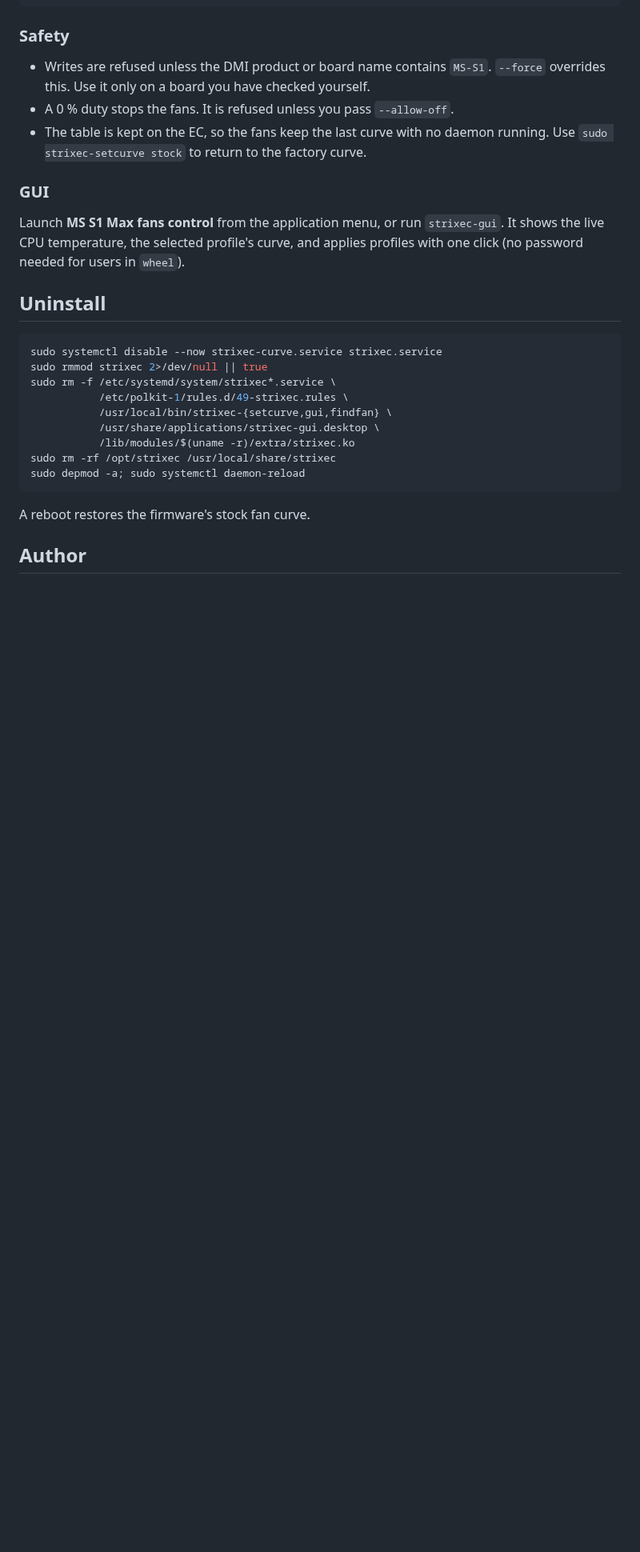
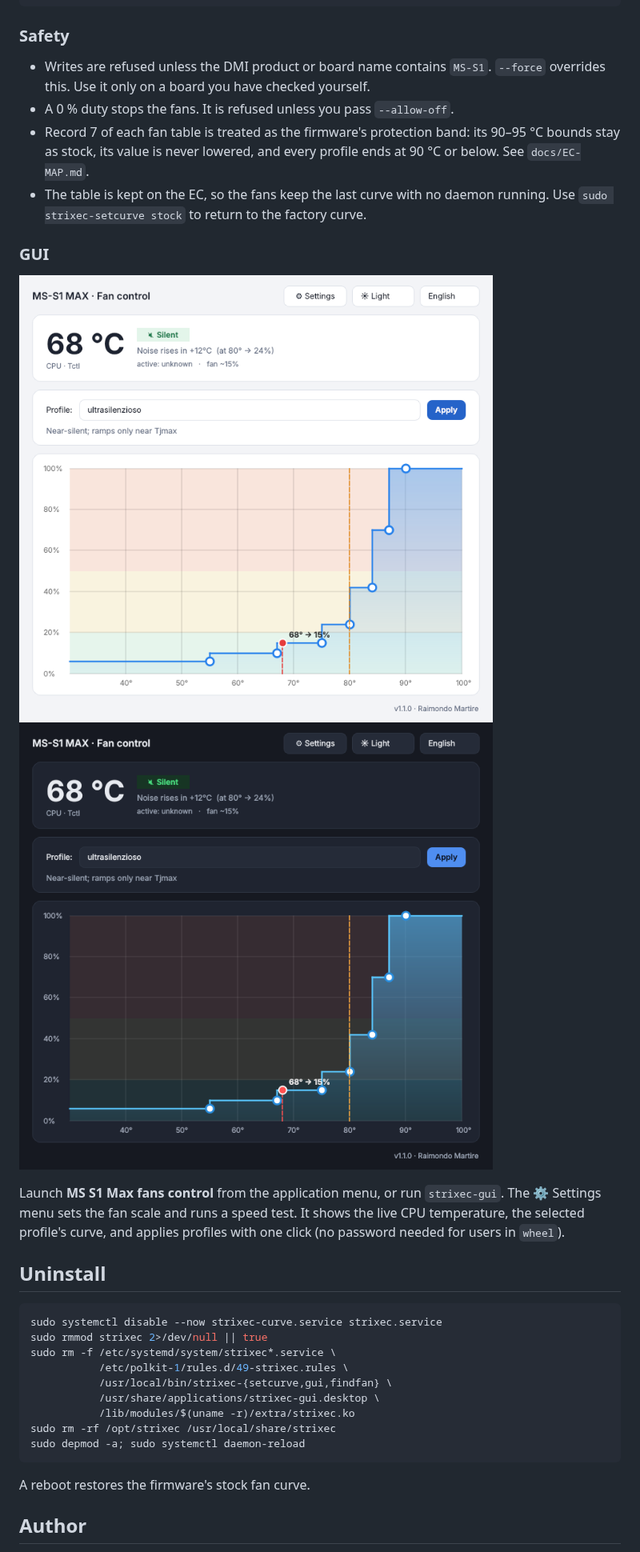
Before and after one commit to raimondomartire/ms-s1-max-fans-control, a Markdown page: README.md, the part around the change. Shown at 80% size. Drawn GitHub-style; pictures changed too: docs/screenshots/gui-dark.png (added), docs/screenshots/gui-light.png (added); blank space fills up the shorter version.

```diff
--- a/README.md
+++ b/README.md
@@ -99,13 +99,19 @@ sudo strixec-setcurve test 50 30    # hold 50 % for 30 s, then restore the previ
 - Writes are refused unless the DMI product or board name contains `MS-S1`.
   `--force` overrides this. Use it only on a board you have checked yourself.
 - A 0 % duty stops the fans. It is refused unless you pass `--allow-off`.
+- Record 7 of each fan table is treated as the firmware's protection band:
+  its 90–95 °C bounds stay as stock, its value is never lowered, and every
+  profile ends at 90 °C or below. See `docs/EC-MAP.md`.
 - The table is kept on the EC, so the fans keep the last curve with no daemon
   running. Use `sudo strixec-setcurve stock` to return to the factory curve.
 
 ### GUI
 
+![MS S1 Max fans control, light theme](docs/screenshots/gui-light.png)
+![MS S1 Max fans control, dark theme](docs/screenshots/gui-dark.png)
+
 Launch **MS S1 Max fans control** from the application menu, or run
-`strixec-gui`. It shows the live CPU temperature, the selected profile's curve,
+`strixec-gui`. The ⚙ Settings menu sets the fan scale and runs a speed test. It shows the live CPU temperature, the selected profile's curve,
 and applies profiles with one click (no password needed for users in `wheel`).
 
 ## Uninstall
```
Also changed, not shown: docs/EC-MAP.md (+17 -0 lines), 3 other files.
